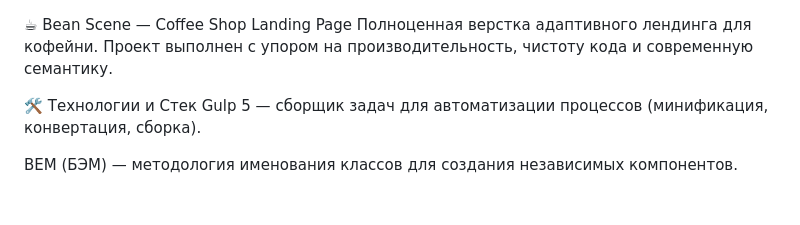
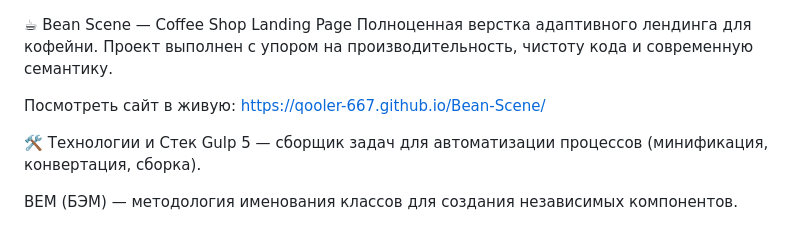
Before and after one commit to Qooler-667/Bean-Scene, a Markdown page: README.md, the part around the change. Rendered like a GitHub page; blank space fills up the shorter version.

Commit message:
Update README.md "Добавил ссылку"

```diff
--- a/README.md
+++ b/README.md
@@ -1,5 +1,7 @@
 ☕ Bean Scene — Coffee Shop Landing Page
 Полноценная верстка адаптивного лендинга для кофейни. Проект выполнен с упором на производительность, чистоту кода и современную семантику.
+
+Посмотреть сайт в живую: https://qooler-667.github.io/Bean-Scene/
 
 🛠 Технологии и Стек
 Gulp 5 — сборщик задач для автоматизации процессов (минификация, конвертация, сборка).
```
